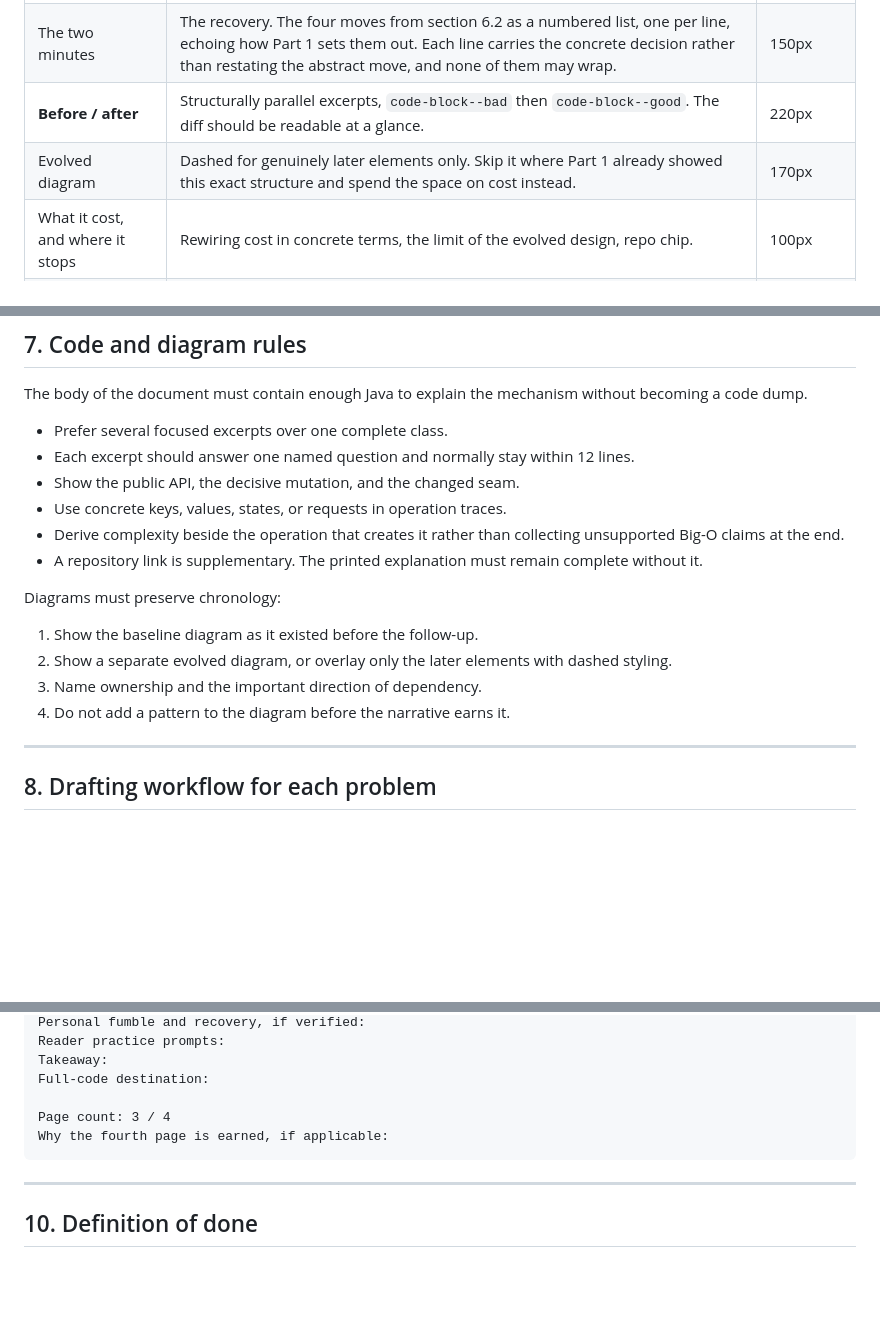
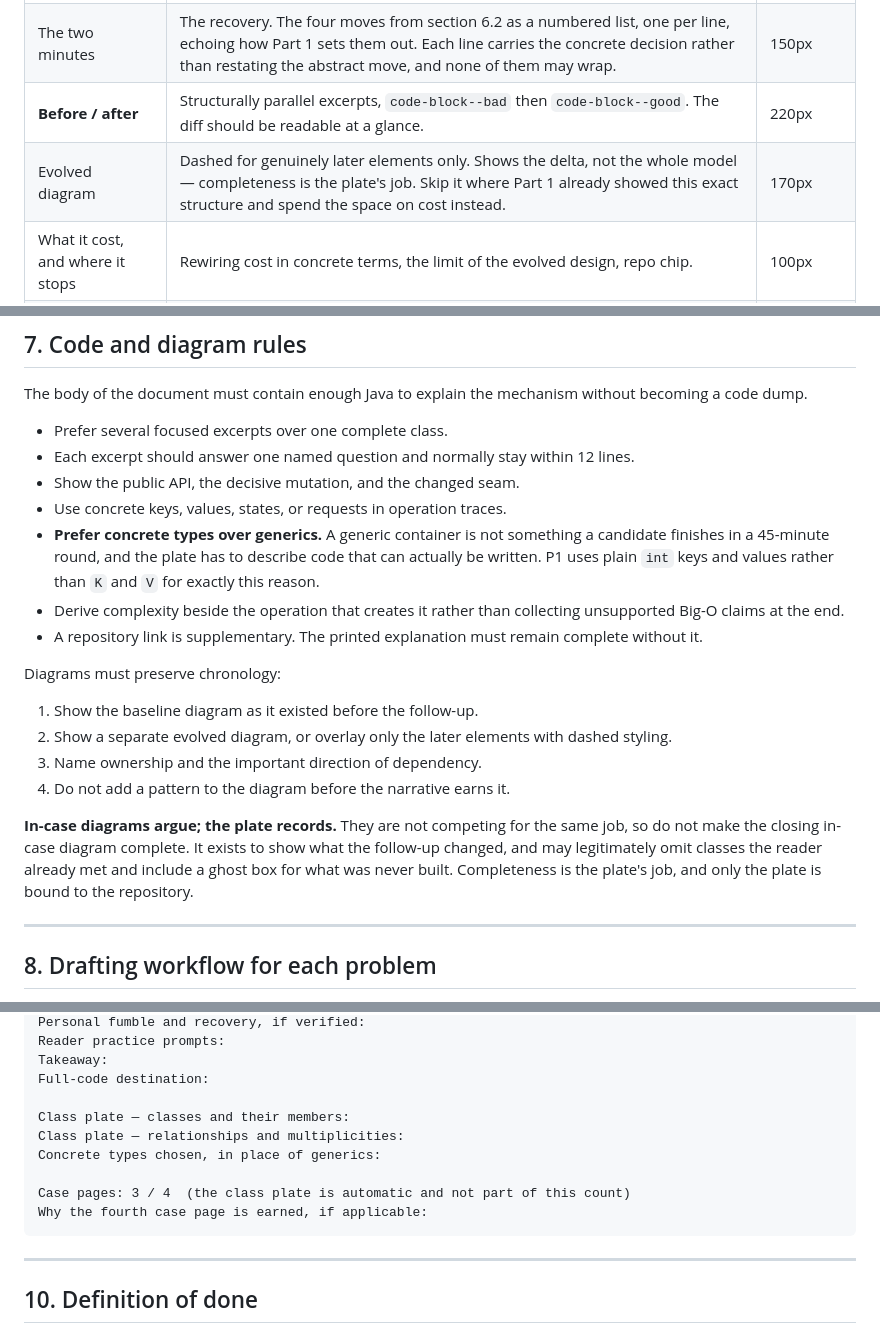
Before and after one commit to varunkashyap-vkd/CodeCompass, a Markdown page: lowleveldesign/context/part-2-problem-blueprint.md, 3 parts joined by grey strips. Drawn GitHub-style; blank space fills up the shorter version.

````diff
--- a/lowleveldesign/context/part-2-problem-blueprint.md
+++ b/lowleveldesign/context/part-2-problem-blueprint.md
@@ -261,7 +263,7 @@ reversal on page C.
 | **The follow-up** (`.brief`) | The changed requirement, close to how it was phrased | 90px |
 | The two minutes | The recovery. The four moves from section 6.2 as a numbered list, one per line, echoing how Part 1 sets them out. Each line carries the concrete decision rather than restating the abstract move, and none of them may wrap. | 150px |
 | **Before / after** | Structurally parallel excerpts, `code-block--bad` then `code-block--good`. The diff should be readable at a glance. | 220px |
-| Evolved diagram | Dashed for genuinely later elements only. Skip it where Part 1 already showed this exact structure and spend the space on cost instead. | 170px |
+| Evolved diagram | Dashed for genuinely later elements only. Shows the delta, not the whole model — completeness is the plate's job. Skip it where Part 1 already showed this exact structure and spend the space on cost instead. | 170px |
 | What it cost, and where it stops | Rewiring cost in concrete terms, the limit of the evolved design, repo chip. | 100px |
 | Debrief and takeaway | What the interviewer was probing, practice prompts, one generalisable line. | 90px |
 
@@ -376,6 +378,9 @@ dump.
 - Each excerpt should answer one named question and normally stay within 12 lines.
 - Show the public API, the decisive mutation, and the changed seam.
 - Use concrete keys, values, states, or requests in operation traces.
+- **Prefer concrete types over generics.** A generic container is not something a candidate finishes
+  in a 45-minute round, and the plate has to describe code that can actually be written. P1 uses
+  plain `int` keys and values rather than `K` and `V` for exactly this reason.
 - Derive complexity beside the operation that creates it rather than collecting unsupported Big-O
   claims at the end.
 - A repository link is supplementary. The printed explanation must remain complete without it.
@@ -386,6 +391,11 @@ Diagrams must preserve chronology:
 2. Show a separate evolved diagram, or overlay only the later elements with dashed styling.
 3. Name ownership and the important direction of dependency.
 4. Do not add a pattern to the diagram before the narrative earns it.
+
+**In-case diagrams argue; the plate records.** They are not competing for the same job, so do not
+make the closing in-case diagram complete. It exists to show what the follow-up changed, and may
+legitimately omit classes the reader already met and include a ghost box for what was never built.
+Completeness is the plate's job, and only the plate is bound to the repository.
 
 ---
 
@@ -454,8 +467,12 @@ Reader practice prompts:
 Takeaway:
 Full-code destination:
 
-Page count: 3 / 4
-Why the fourth page is earned, if applicable:
+Class plate — classes and their members:
+Class plate — relationships and multiplicities:
+Concrete types chosen, in place of generics:
+
+Case pages: 3 / 4  (the class plate is automatic and not part of this count)
+Why the fourth case page is earned, if applicable:
 ```
 
 ---
````
Also changed, not shown: other parts of lowleveldesign/context/part-2-problem-blueprint.md (+17 -12 lines), lowleveldesign/context/document-map.md (+10 -7 lines), lowleveldesign/context/starter.md (+10 -1 lines).
